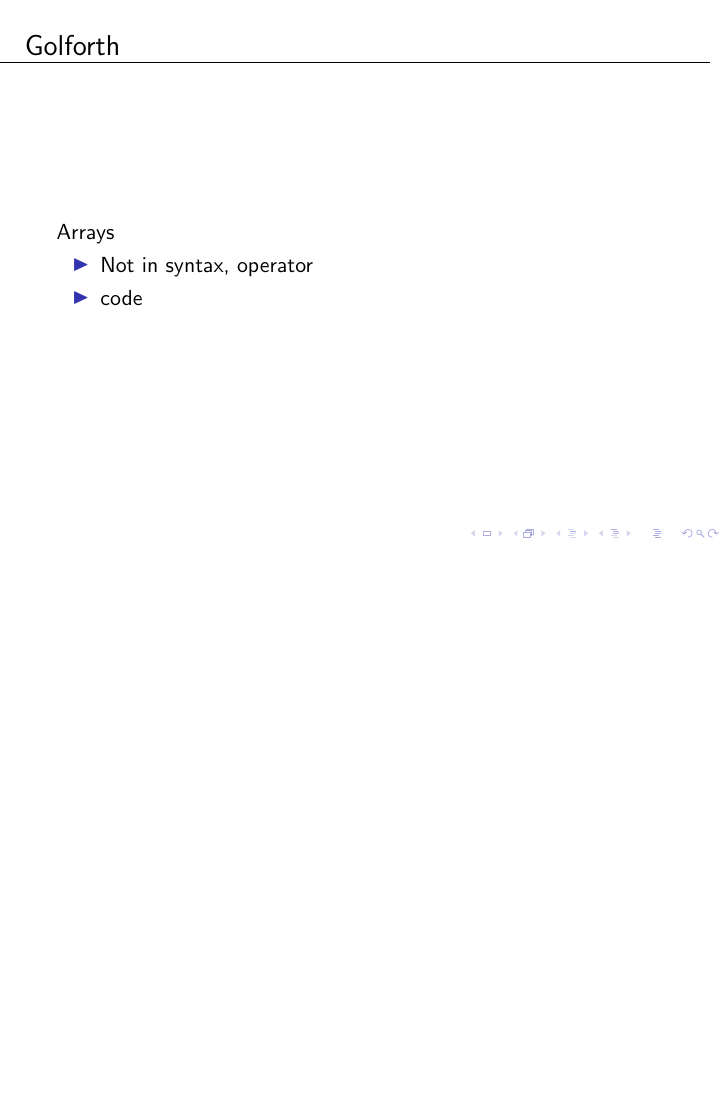
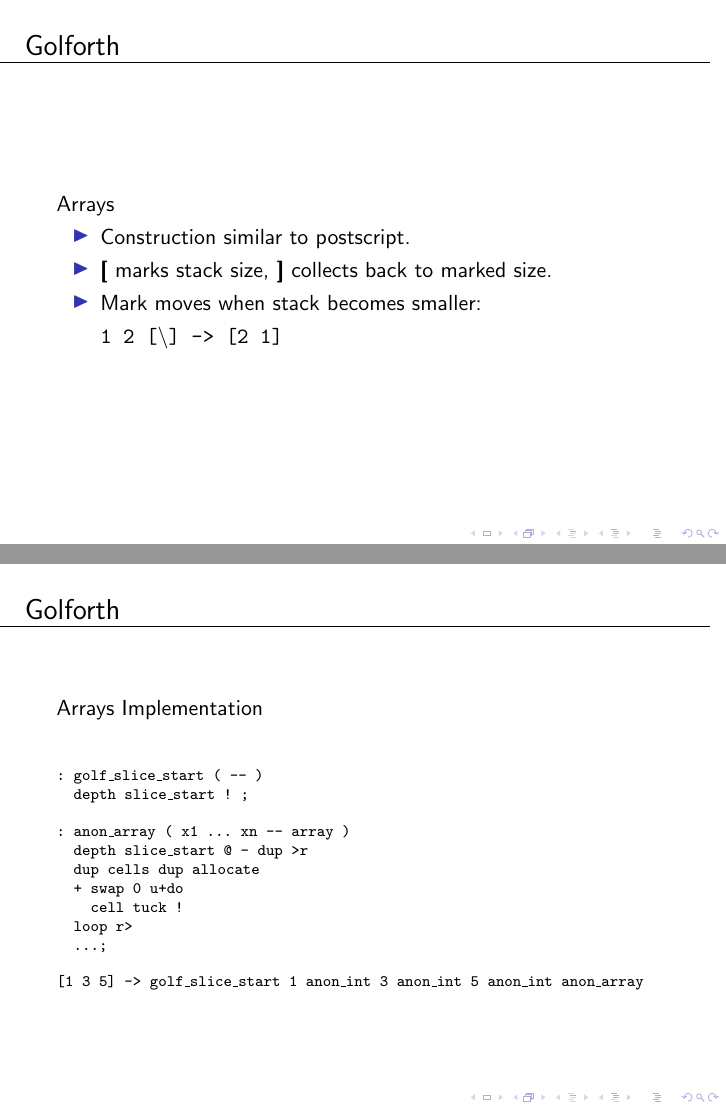
Before and after one commit to pwjo/golforth, LaTeX slides (presentation/golforth_pres.tex): page 9 of 16 before the commit and pages 9 and 10 of 17 after it, the two joined at a grey line, the shorter picture padded with empty space. Compiled offline with pdfLaTeX.

Commit message:
Presentation erweitert

```diff
--- a/presentation/golforth_pres.tex
+++ b/presentation/golforth_pres.tex
@@ -5,6 +5,7 @@
 %\usepackage[ngerman]{babel}
 \usepackage{color}
 \usepackage{colortbl}
+\usepackage{alltt}
 \usepackage{scalefnt}
 \usepackage{tikz}
 \usepackage{amssymb}
@@ -231,9 +250,42 @@
     Arrays
 
     \begin{itemize}
-        \item Not in syntax, operator
-        \item code
+        \item Construction similar to postscript.
+        \item \textbf{[} marks stack size, \textbf{]} collects back to marked size.
+        \item Mark moves when stack becomes smaller:\\
+          \begin{alltt}
+            1 2 [\textbackslash] -> [2 1]
+          \end{alltt}
+
     \end{itemize}
+\end{frame}
+
+\begin{frame}
+  Arrays Implementation
+
+  \vspace{0.5cm}
+
+    \begin{alltt}
+      \scriptsize
+      : golf\_slice\_start ( -- ) \\
+      \quad depth slice\_start ! ;
+    \end{alltt}\\
+
+    \begin{alltt}
+      \scriptsize
+      : anon\_array ( x1 ... xn -- array ) \\
+      \quad depth slice\_start @ - dup >r \\
+      \quad dup cells dup  allocate \\
+      \quad + swap 0 u+do \\
+      \qquad cell tuck ! \\
+      \quad loop r> \\
+      \quad \dots ; \\
+    \end{alltt}\\
+
+    \begin{alltt}
+      \scriptsize
+      [1 3 5] -> golf\_slice\_start 1 anon\_int 3 anon\_int  5 anon\_int anon\_array
+    \end{alltt}
 \end{frame}
 
 \begin{frame}
```
Also changed, not shown: presentation/golforth_pres.pdf, presentation/golforth_pres.tex (24 more changed lines), 7 other files.
